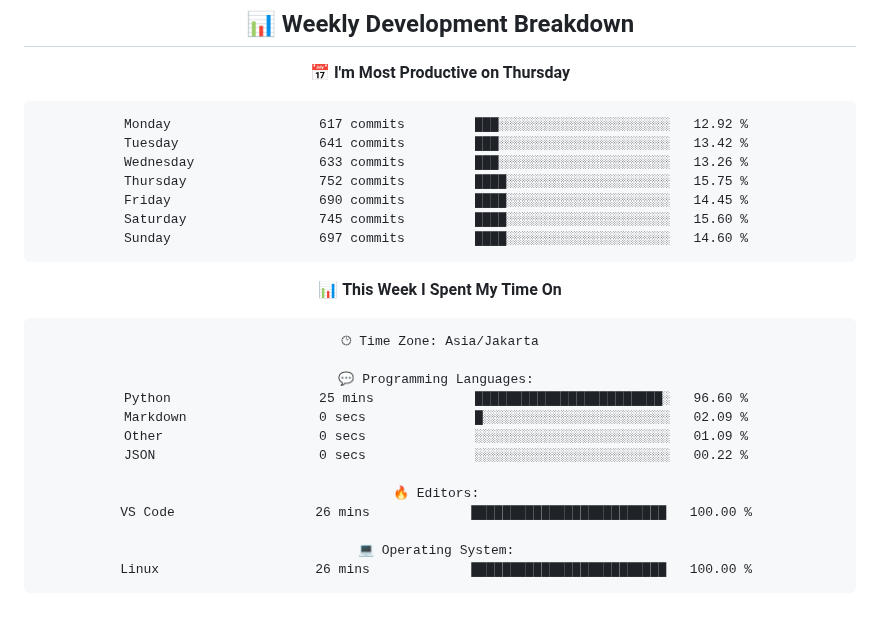
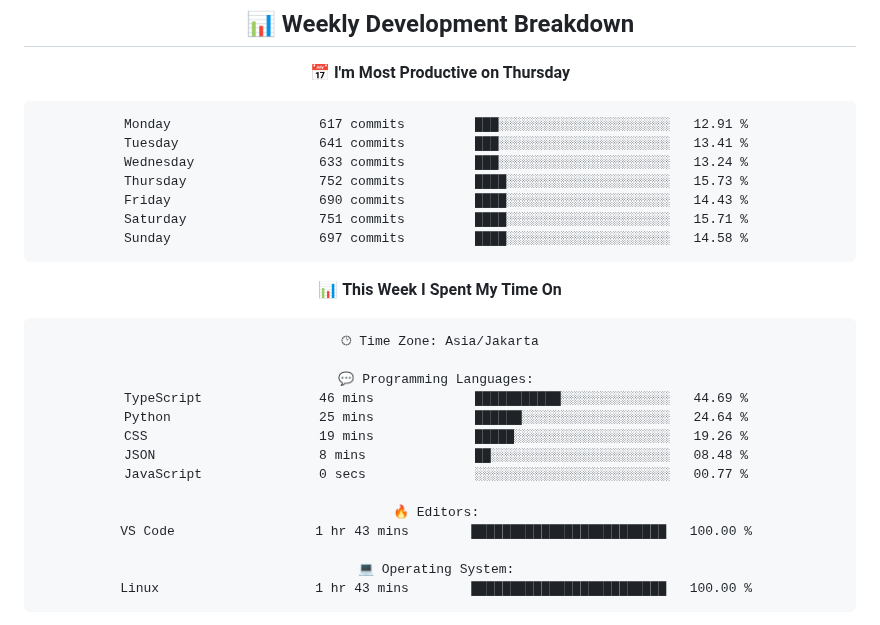
Before and after one commit to handikatriarlan/handikatriarlan, a Markdown page: README.md, the part around one of its changes. GitHub-like rendering.

Commit message:
🪄 Auto Updates Readme file WakaTime Status

````diff
--- a/README.md
+++ b/README.md
@@ -80,13 +80,13 @@ const arlan = {
 📅 **I'm Most Productive on Thursday**
 
 ```text
-Monday                   617 commits         ███░░░░░░░░░░░░░░░░░░░░░░   12.92 %
-Tuesday                  641 commits         ███░░░░░░░░░░░░░░░░░░░░░░   13.42 %
-Wednesday                633 commits         ███░░░░░░░░░░░░░░░░░░░░░░   13.26 %
-Thursday                 752 commits         ████░░░░░░░░░░░░░░░░░░░░░   15.75 %
-Friday                   690 commits         ████░░░░░░░░░░░░░░░░░░░░░   14.45 %
-Saturday                 745 commits         ████░░░░░░░░░░░░░░░░░░░░░   15.60 %
-Sunday                   697 commits         ████░░░░░░░░░░░░░░░░░░░░░   14.60 %
+Monday                   617 commits         ███░░░░░░░░░░░░░░░░░░░░░░   12.91 %
+Tuesday                  641 commits         ███░░░░░░░░░░░░░░░░░░░░░░   13.41 %
+Wednesday                633 commits         ███░░░░░░░░░░░░░░░░░░░░░░   13.24 %
+Thursday                 752 commits         ████░░░░░░░░░░░░░░░░░░░░░   15.73 %
+Friday                   690 commits         ████░░░░░░░░░░░░░░░░░░░░░   14.43 %
+Saturday                 751 commits         ████░░░░░░░░░░░░░░░░░░░░░   15.71 %
+Sunday                   697 commits         ████░░░░░░░░░░░░░░░░░░░░░   14.58 %
 ```
 
 
@@ -96,16 +96,17 @@ Sunday                   697 commits         ████░░░░░░░
 🕑︎ Time Zone: Asia/Jakarta
 
 💬 Programming Languages:
-Python                   25 mins             ████████████████████████░   96.60 %
-Markdown                 0 secs              █░░░░░░░░░░░░░░░░░░░░░░░░   02.09 %
-Other                    0 secs              ░░░░░░░░░░░░░░░░░░░░░░░░░   01.09 %
-JSON                     0 secs              ░░░░░░░░░░░░░░░░░░░░░░░░░   00.22 %
+TypeScript               46 mins             ███████████░░░░░░░░░░░░░░   44.69 %
+Python                   25 mins             ██████░░░░░░░░░░░░░░░░░░░   24.64 %
+CSS                      19 mins             █████░░░░░░░░░░░░░░░░░░░░   19.26 %
+JSON                     8 mins              ██░░░░░░░░░░░░░░░░░░░░░░░   08.48 %
+JavaScript               0 secs              ░░░░░░░░░░░░░░░░░░░░░░░░░   00.77 %
 
 🔥 Editors:
-VS Code                  26 mins             █████████████████████████   100.00 %
+VS Code                  1 hr 43 mins        █████████████████████████   100.00 %
 
 💻 Operating System:
-Linux                    26 mins             █████████████████████████   100.00 %
+Linux                    1 hr 43 mins        █████████████████████████   100.00 %
 ```
 
 
````
Also changed, not shown: other parts of README.md (+1 -1 lines).
